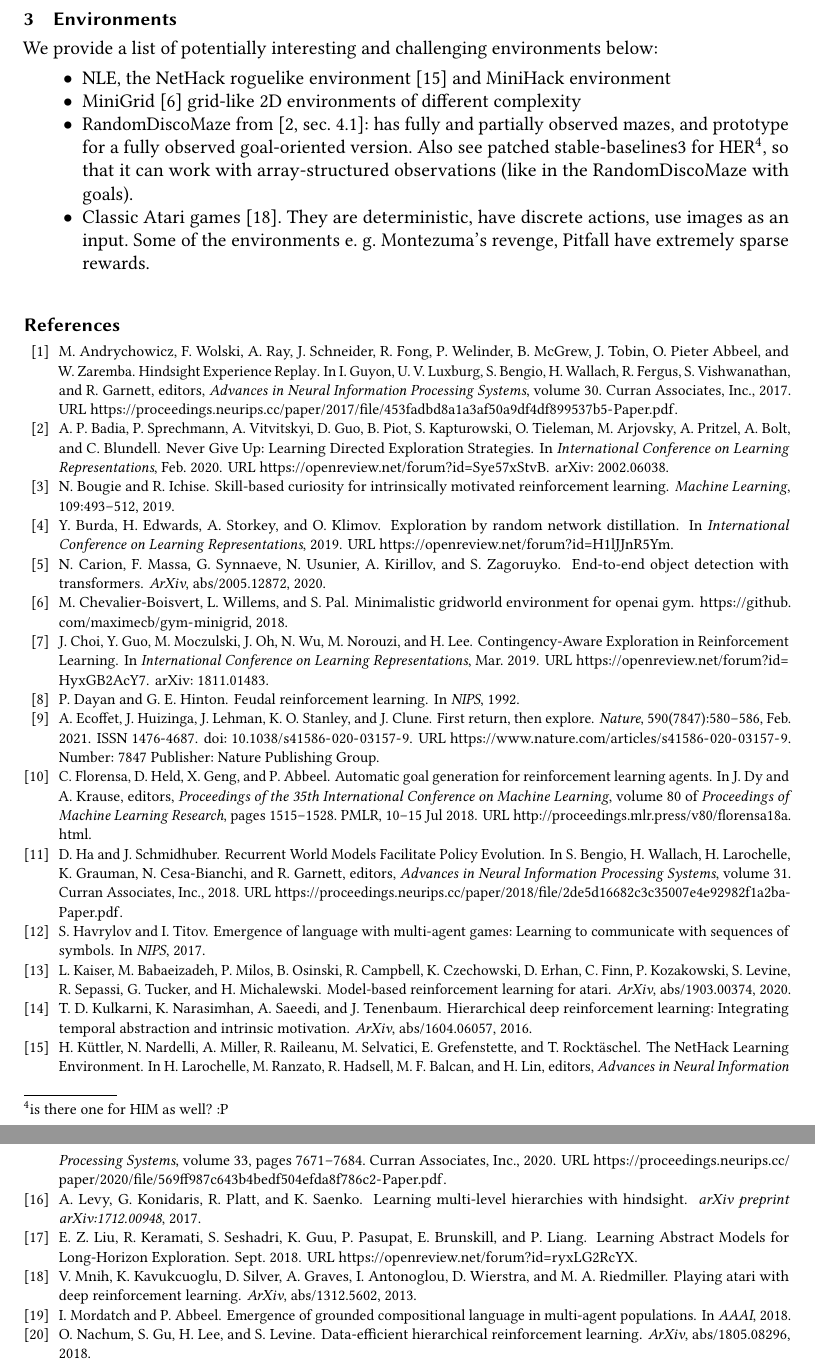
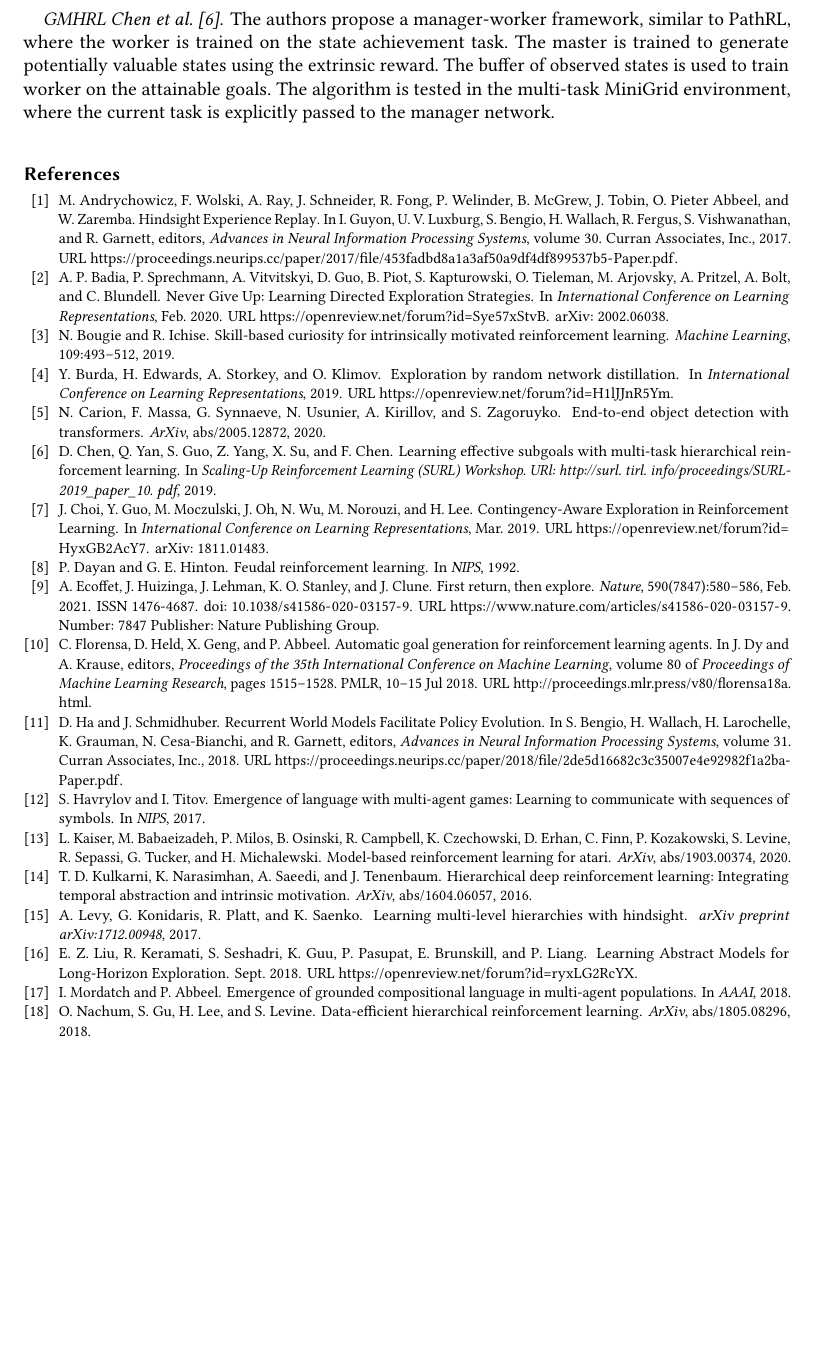
Before and after one commit to dllllb/pathrl, a LaTeX paper (main.tex): two parts of pages 8 and 9 of 9 before the commit and part of page 8 of 9 after it, the two joined at a grey line, cut at the place of the change, the shorter picture padded with empty space. Compiled offline with pdfLaTeX.

Commit message:
Update on Overleaf.

```diff
--- a/main.tex
+++ b/main.tex
@@ -390,26 +390,11 @@ The autors propose a version of Go-explore~\citet{ecoffet_first_2021} exploratio
 
-% paragraph rbexplore (end)
+% paragraph consciousness (end)
 
-\section{Environments} % (fold)
-\label{sec:environments}
+\paragraph{GMHRL \citet{chen2019learning}}
 
-We provide a list of potentially interesting and challenging environments below:
+The authors propose a manager-worker framework, similar to PathRL, where the worker is trained on the state achievement task. The master is trained to generate potentially valuable states using the extrinsic reward. The buffer of observed states is used to train worker on the attainable goals. The algorithm is tested in the multi-task MiniGrid environment, where the current task is explicitly passed to the manager network.
 
-\begin{itemize}
-  \item \href{https://github.com/facebookresearch/nle}{NLE}, the NetHack roguelike environment~\citep{kuttler_nethack_2020} and \href{https://github.com/facebookresearch/minihack}{MiniHack} environment
-
-  \item MiniGrid~\citep{gym_minigrid} grid-like 2D environments of different complexity
-
-  \item \href{https://github.com/ivannz/gymDiscoMaze.git@stable}{RandomDiscoMaze} from \citep[sec.~4.1]{badia_never_2020}: has fully and partially observed mazes, and prototype for a fully observed goal-oriented version.
-  Also see patched \href{https://github.com/ivannz/stable-baselines3.git@her-multibinary-patch}{stable-baselines3} for HER%
-  \footnote{
-    is there one for HIM as well? :P
-  }, so that it can work with array-structured observations (like in the RandomDiscoMaze with goals).
-
-  \item Classic Atari games~\citep{Mnih2013PlayingAW}. They are deterministic, have discrete actions, use images as an input. Some of the environments e. g. Montezuma's revenge, Pitfall have extremely sparse rewards.
-\end{itemize}
-
-% section environments (end)
+% paragraph gmhrl (end)
 
 \medskip
 
```
Also changed, not shown: references.bib (+7 -0 lines), main.tex (2 more changed lines).
